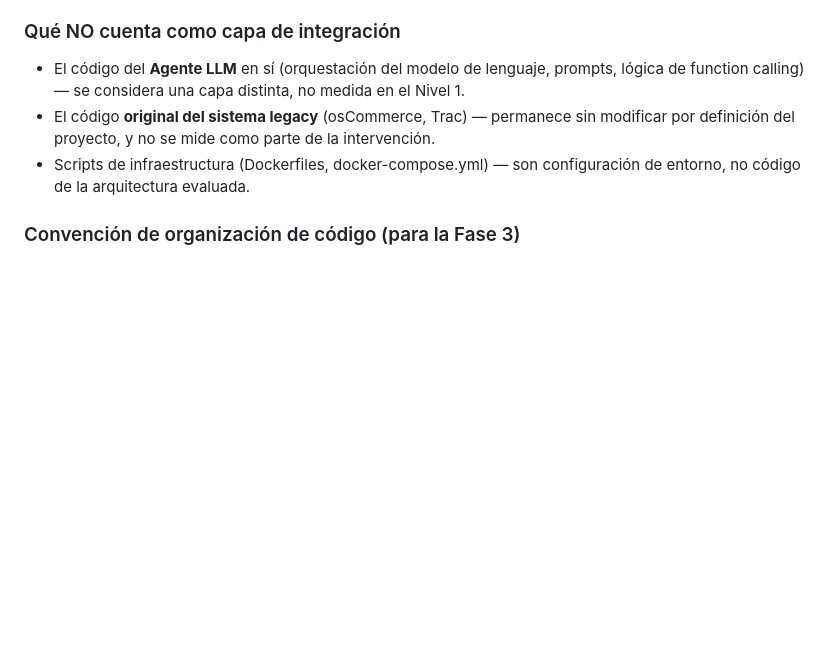
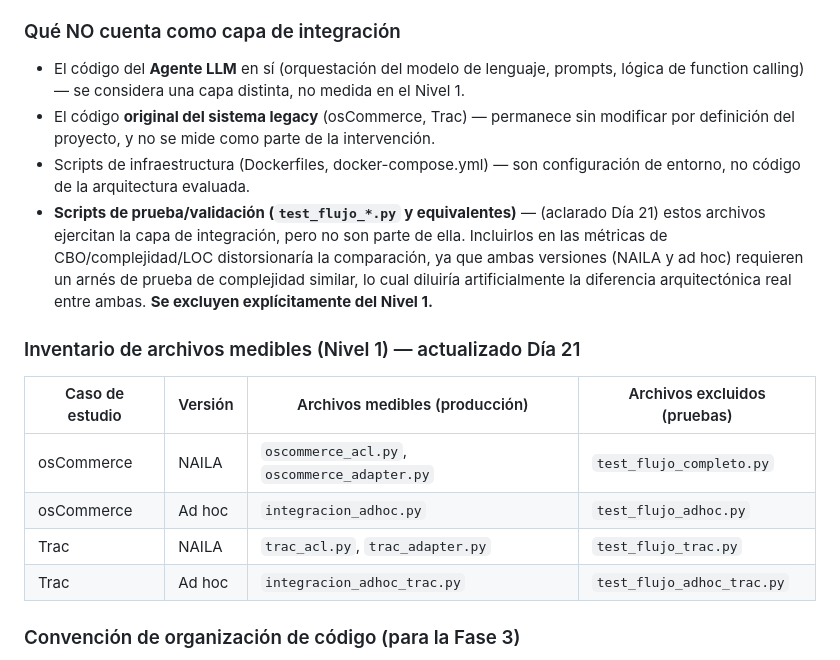
Before and after one commit to KennethCendales/naila-thesis, a Markdown page: documentos-tesis/operacionalizacion-variables.md, the part around the change. GitHub-like rendering; blank space fills up the shorter version.

Commit message:
Día 21: checkpoint de Fase 3 - definición de capa de integración refinada (excluir scripts de prueba)

```diff
--- a/documentos-tesis/operacionalizacion-variables.md
+++ b/documentos-tesis/operacionalizacion-variables.md
@@ -72,6 +72,16 @@ Esta tabla debe incluirse tal cual (o resumida) en la sección de metodología/d
 - El código del **Agente LLM** en sí (orquestación del modelo de lenguaje, prompts, lógica de function calling) — se considera una capa distinta, no medida en el Nivel 1.
 - El código **original del sistema legacy** (osCommerce, Trac) — permanece sin modificar por definición del proyecto, y no se mide como parte de la intervención.
 - Scripts de infraestructura (Dockerfiles, docker-compose.yml) — son configuración de entorno, no código de la arquitectura evaluada.
+- **Scripts de prueba/validación (`test_flujo_*.py` y equivalentes)** — (aclarado Día 21) estos archivos ejercitan la capa de integración, pero no son parte de ella. Incluirlos en las métricas de CBO/complejidad/LOC distorsionaría la comparación, ya que ambas versiones (NAILA y ad hoc) requieren un arnés de prueba de complejidad similar, lo cual diluiría artificialmente la diferencia arquitectónica real entre ambas. **Se excluyen explícitamente del Nivel 1.**
+
+### Inventario de archivos medibles (Nivel 1) — actualizado Día 21
+
+| Caso de estudio | Versión | Archivos medibles (producción) | Archivos excluidos (pruebas) |
+|---|---|---|---|
+| osCommerce | NAILA | `oscommerce_acl.py`, `oscommerce_adapter.py` | `test_flujo_completo.py` |
+| osCommerce | Ad hoc | `integracion_adhoc.py` | `test_flujo_adhoc.py` |
+| Trac | NAILA | `trac_acl.py`, `trac_adapter.py` | `test_flujo_trac.py` |
+| Trac | Ad hoc | `integracion_adhoc_trac.py` | `test_flujo_adhoc_trac.py` |
 
 ### Convención de organización de código (para la Fase 3)
 
```
